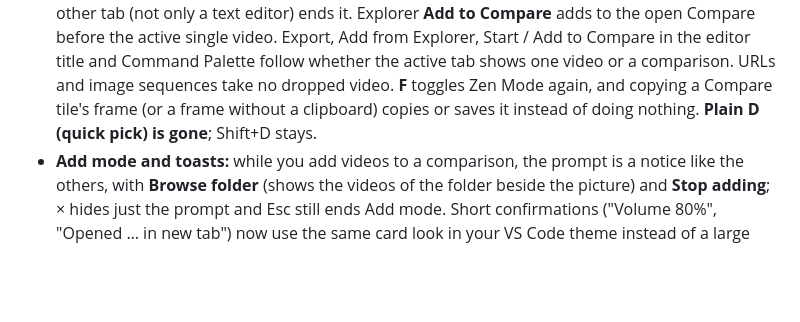
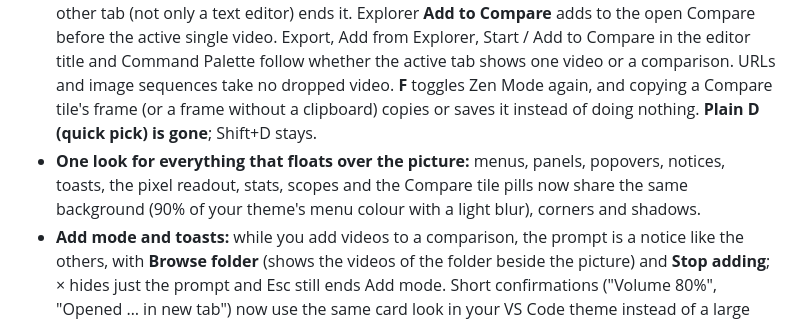
Before and after one commit to gordon-vidal/video-preview-enhanced, a Markdown page: CHANGELOG.md, the part around the change. Drawn GitHub-style; blank space fills up the shorter version.

```diff
--- a/CHANGELOG.md
+++ b/CHANGELOG.md
@@ -13,6 +13,7 @@
 - **Unified viewer visual & interaction polish:** fixed Split Wipe right-side canvas transparency, letterboxed tile overlay insets (`--pic-*`), missing Capture banner styling, narrow-toolbar button collapse rules, distinct Compare panel list icon, and spare `+ Add video` tile resting opacity; restored tab-swap folder rail navigation (single-video Next/Previous opens in a fresh tab with rail carry and closes the previous one cleanly).
 - **One viewer, Compare and AVI fixes:** dragging a video over the player shows the dashed "Drop to compare" frame again; a video whose container header states a wrong frame rate or length (an AVI saying 600 fps for a 30 fps video) now gets the rate and frame count the decoder measures, so the seek bar, stepping and Compare count its real frames.
 - **Compare gestures restored after the one-viewer change:** Open Together also takes a video whose single-click preview tab VS Code reuses (Enter / Open With on a selection) and closes the duplicate tabs it leaves; a video still being probed when the others arrive no longer replaces the comparison in its tab with a single video. **Add from Explorer** from the Command Palette, Esc in VS Code and switching editors now show in the player (banner and Compare button), Esc in the player ends it, a video VS Code opens in its own preview while it is on joins, and switching to any other tab (not only a text editor) ends it. Explorer **Add to Compare** adds to the open Compare before the active single video. Export, Add from Explorer, Start / Add to Compare in the editor title and Command Palette follow whether the active tab shows one video or a comparison. URLs and image sequences take no dropped video. **F** toggles Zen Mode again, and copying a Compare tile's frame (or a frame without a clipboard) copies or saves it instead of doing nothing. **Plain D (quick pick) is gone**; Shift+D stays.
+- **One look for everything that floats over the picture:** menus, panels, popovers, notices, toasts, the pixel readout, stats, scopes and the Compare tile pills now share the same background (90% of your theme's menu colour with a light blur), corners and shadows.
 - **Add mode and toasts:** while you add videos to a comparison, the prompt is a notice like the others, with **Browse folder** (shows the videos of the folder beside the picture) and **Stop adding**; × hides just the prompt and Esc still ends Add mode. Short confirmations ("Volume 80%", "Opened … in new tab") now use the same card look in your VS Code theme instead of a large black box, and no longer cover the Add mode prompt.
 - **Player notices** (reduced picture, slow playback, ffmpeg setup, refused A–B clip, Zen Mode full width) look like a message now: the text on its own line and the buttons on a row underneath, the main choice highlighted, × in the corner.
 - **Fullscreen (F):** the first time F opens VS Code Zen Mode with its centered column, a notice asks whether to fill the whole screen. **Fill the screen (all of VS Code)** turns off Zen Mode's centered layout in your settings and widens the video at once; **Keep centered** stops asking. The extension no longer changes the Zen Mode layout without asking.
```
Also changed, not shown: AGENTS.md (+4 -1 lines), docs/DESIGN.md (added, +62 -0 lines), docs/notes/folder-rail.md (+1 -1 lines), docs/notes/img/design-cards.png (added), 6 other files.
